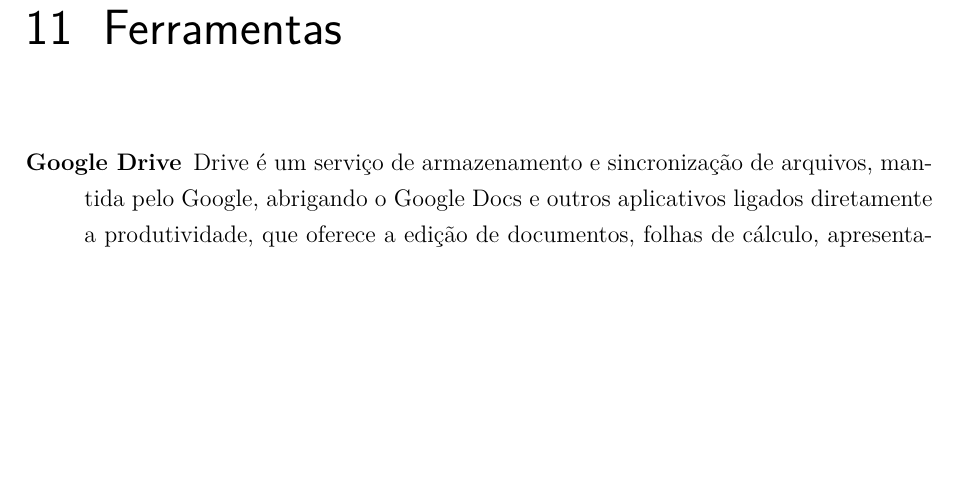
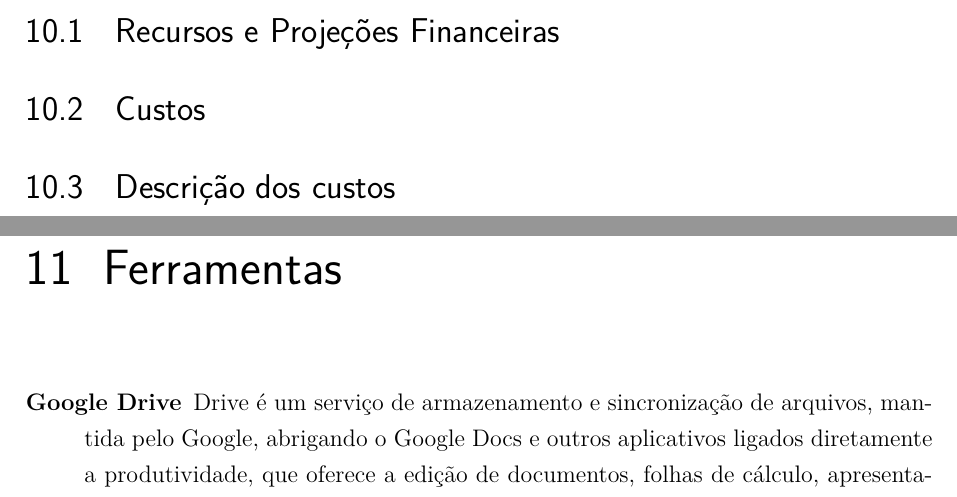
Before and after one commit to casatecnologicapi1/Relatorio, a LaTeX thesis (tcc.tex, which reads editaveis/ciclodevida.tex): part of page 55 of 75 before the commit and two parts of pages 54 and 55 of 75 after it, the two joined at a grey line, cut at the place of the change, the shorter picture padded with empty space. Compiled offline with pdfLaTeX.

Commit message:
Updating ciclodevida.tex

```diff
--- a/editaveis/ciclodevida.tex
+++ b/editaveis/ciclodevida.tex
@@ -12,3 +12,9 @@
 \par Com a adesão pelos consumidores, o kit deve ganhar maior divulgação e ampliação das vendas em possíveis lojas virtuais, em nosso próprio site e sites de vendas coletivas, para garantir clientes de diferentes localidades. Também deve ser montado uma equipe de suporte para analisar possíveis erros, falhas e melhorias que podem ser feitas para melhor eficiência e conforto para o usuário.
 \par Ao garantirmos uma boa aceitação no mercado e grande número de vendas, deve-se trabalhar para manter a venda e os lucros altos, pois o preço de manutenção e resolução de problemas técnicos podem fazer o lucro total diminuir.
 \par Um ponto importante a se perceber é quando o kit se torna obsoleto em relação aos concorrentes ou quando a tecnologia já está ultrapassada e, assim, é necessário criar atualizar o produto e manter a assistência técnica.
+
+\section{Recursos e Projeções Financeiras}
+
+\section{Custos}
+
+\section{Descrição dos custos}
```
